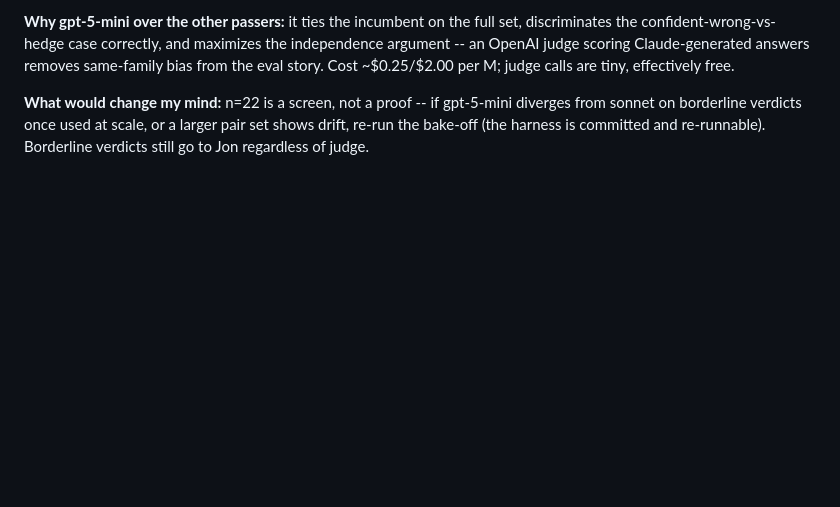
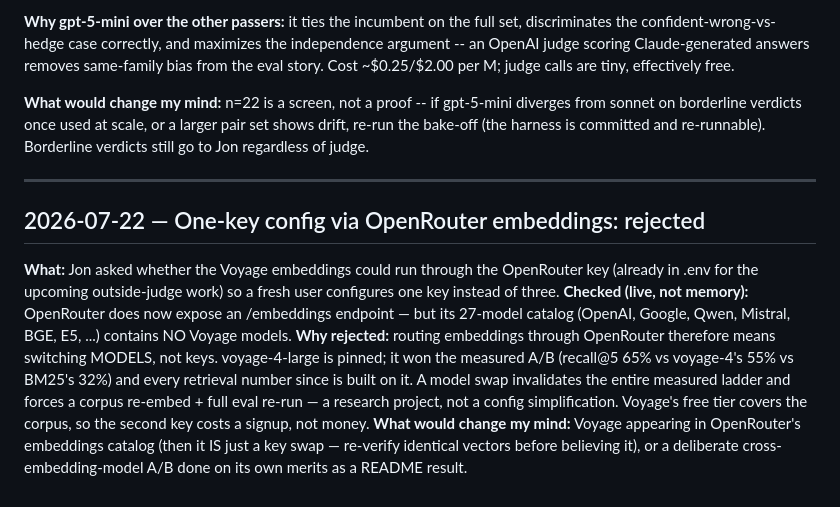
Before and after one commit to jongorecki/rulemancer, a Markdown page: DECISIONS.md, the part around the change. Rendered like a GitHub page; blank space fills up the shorter version.

```diff
--- a/DECISIONS.md
+++ b/DECISIONS.md
@@ -1206,3 +1206,25 @@ calls are tiny, effectively free.
 diverges from sonnet on borderline verdicts once used at scale, or a larger
 pair set shows drift, re-run the bake-off (the harness is committed and
 re-runnable). Borderline verdicts still go to Jon regardless of judge.
+
+---
+
+## 2026-07-22 — One-key config via OpenRouter embeddings: rejected
+
+**What:** Jon asked whether the Voyage embeddings could run through the
+OpenRouter key (already in .env for the upcoming outside-judge work) so a
+fresh user configures one key instead of three.
+**Checked (live, not memory):** OpenRouter does now expose an /embeddings
+endpoint — but its 27-model catalog (OpenAI, Google, Qwen, Mistral, BGE,
+E5, ...) contains NO Voyage models.
+**Why rejected:** routing embeddings through OpenRouter therefore means
+switching MODELS, not keys. voyage-4-large is pinned; it won the measured
+A/B (recall@5 65% vs voyage-4's 55% vs BM25's 32%) and every retrieval
+number since is built on it. A model swap invalidates the entire measured
+ladder and forces a corpus re-embed + full eval re-run — a research
+project, not a config simplification. Voyage's free tier covers the corpus,
+so the second key costs a signup, not money.
+**What would change my mind:** Voyage appearing in OpenRouter's embeddings
+catalog (then it IS just a key swap — re-verify identical vectors before
+believing it), or a deliberate cross-embedding-model A/B done on its own
+merits as a README result.
```
Also changed, not shown: docs/plan-packaging.md (added, +120 -0 lines).
